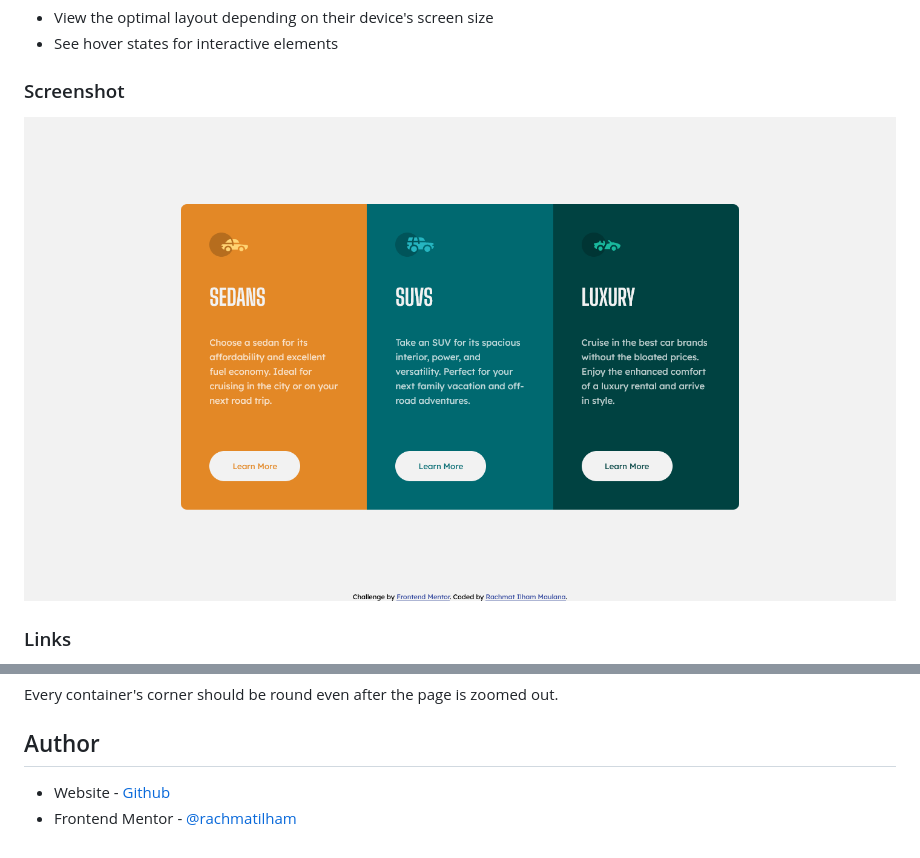
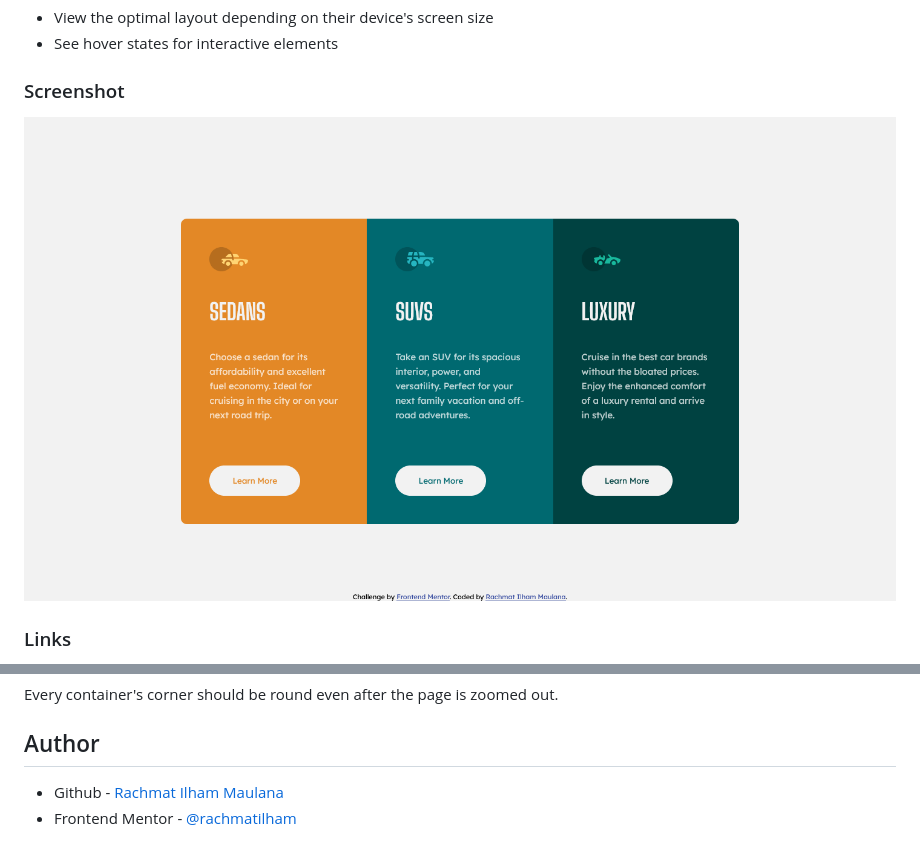
Before and after one commit to rachmatilham/3-column-preview-card-component-main, a Markdown page: README.md, 2 parts joined by grey strips. Drawn GitHub-style; pictures changed too: images/screenshot.jpg.

```diff
--- a/README.md
+++ b/README.md
@@ -51,5 +51,5 @@ Every container's corner should be round even after the page is zoomed out.
 
 ## Author
 
-- Website - [Github](https://github.com/rachmatilham/)
+- Github - [Rachmat Ilham Maulana](https://github.com/rachmatilham/)
 - Frontend Mentor - [@rachmatilham](https://www.frontendmentor.io/profile/rachmatilham)
```
Also changed, not shown: 3 other files.
